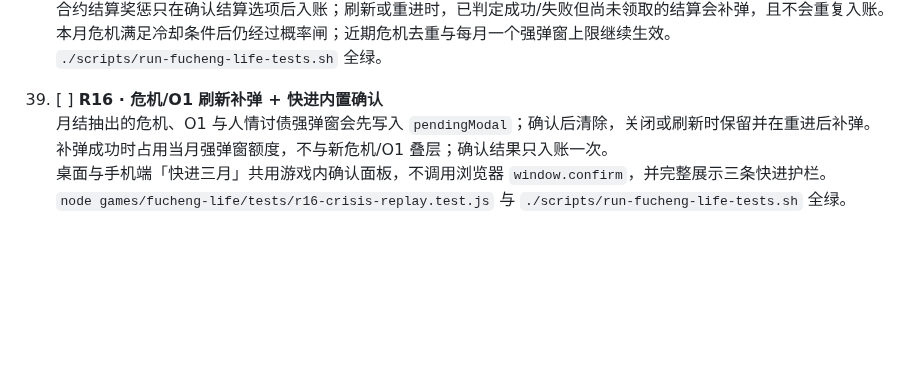
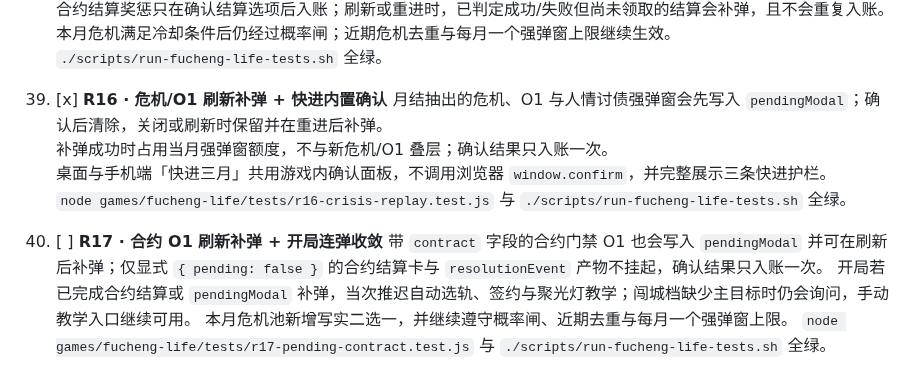
Before and after one commit to 9997433-bit/HL2, a Markdown page: games/fucheng-life/ACCEPTANCE.md, the part around the change. Drawn GitHub-style; blank space fills up the shorter version.

Commit message:
docs(r17): ACCEPTANCE §40 and mark §39 done
Co-authored-by: 9997433-bit <9997433-bit@users.noreply.github.com>

```diff
--- a/games/fucheng-life/ACCEPTANCE.md
+++ b/games/fucheng-life/ACCEPTANCE.md
@@ -187,8 +187,14 @@ python3 -m http.server 8000
     本月危机满足冷却条件后仍经过概率闸；近期危机去重与每月一个强弹窗上限继续生效。
     `./scripts/run-fucheng-life-tests.sh` 全绿。
 
-39. [ ] **R16 · 危机/O1 刷新补弹 + 快进内置确认**
+39. [x] **R16 · 危机/O1 刷新补弹 + 快进内置确认**
     月结抽出的危机、O1 与人情讨债强弹窗会先写入 `pendingModal`；确认后清除，关闭或刷新时保留并在重进后补弹。
     补弹成功时占用当月强弹窗额度，不与新危机/O1 叠层；确认结果只入账一次。
     桌面与手机端「快进三月」共用游戏内确认面板，不调用浏览器 `window.confirm`，并完整展示三条快进护栏。
     `node games/fucheng-life/tests/r16-crisis-replay.test.js` 与 `./scripts/run-fucheng-life-tests.sh` 全绿。
+
+40. [ ] **R17 · 合约 O1 刷新补弹 + 开局连弹收敛**
+    带 `contract` 字段的合约门禁 O1 也会写入 `pendingModal` 并可在刷新后补弹；仅显式 `{ pending: false }` 的合约结算卡与 `resolutionEvent` 产物不挂起，确认结果只入账一次。
+    开局若已完成合约结算或 `pendingModal` 补弹，当次推迟自动选轨、签约与聚光灯教学；闯城档缺少主目标时仍会询问，手动教学入口继续可用。
+    本月危机池新增写实二选一，并继续遵守概率闸、近期去重与每月一个强弹窗上限。
+    `node games/fucheng-life/tests/r17-pending-contract.test.js` 与 `./scripts/run-fucheng-life-tests.sh` 全绿。
```
Also changed, not shown: 1 other file.
